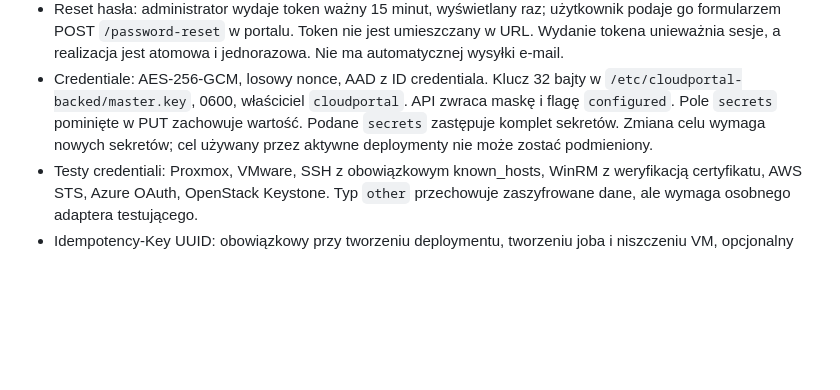
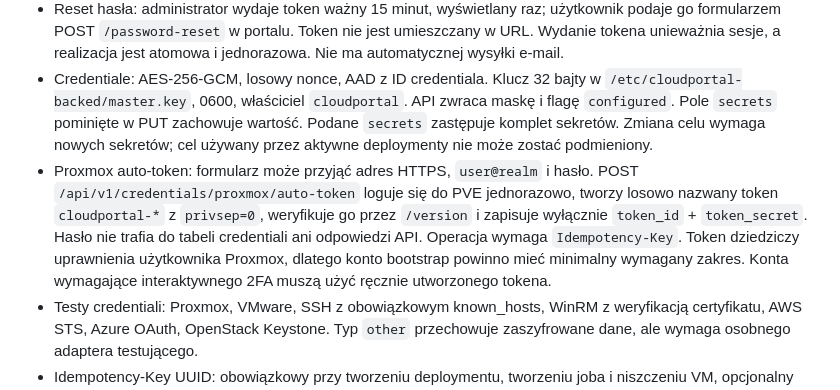
Before and after one commit to chmajster/Cloudportal-backed, a Markdown page: README.md, the part around the change. GitHub-like rendering; blank space fills up the shorter version.

Commit message:
docs: document Proxmox automatic token bootstrap

```diff
--- a/README.md
+++ b/README.md
@@ -73,6 +73,7 @@ Kontrakt: `/openapi.json` (OpenAPI 3.x), Swagger `/docs`. Prefix `/api/v1`. Mode
 - Tokeny API: zakres jest przecięciem zapisanych scopes i **aktualnych** permissions konta. Osoba nadająca role/tokeny nie może nadać uprawnień spoza własnego zakresu. Nie można usunąć ostatniego aktywnego administratora.
 - Reset hasła: administrator wydaje token ważny 15 minut, wyświetlany raz; użytkownik podaje go formularzem POST `/password-reset` w portalu. Token nie jest umieszczany w URL. Wydanie tokena unieważnia sesje, a realizacja jest atomowa i jednorazowa. Nie ma automatycznej wysyłki e-mail.
 - Credentiale: AES-256-GCM, losowy nonce, AAD z ID credentiala. Klucz 32 bajty w `/etc/cloudportal-backed/master.key`, 0600, właściciel `cloudportal`. API zwraca maskę i flagę `configured`. Pole `secrets` pominięte w PUT zachowuje wartość. Podane `secrets` zastępuje komplet sekretów. Zmiana celu wymaga nowych sekretów; cel używany przez aktywne deploymenty nie może zostać podmieniony.
+- Proxmox auto-token: formularz może przyjąć adres HTTPS, `user@realm` i hasło. POST `/api/v1/credentials/proxmox/auto-token` loguje się do PVE jednorazowo, tworzy losowo nazwany token `cloudportal-*` z `privsep=0`, weryfikuje go przez `/version` i zapisuje wyłącznie `token_id` + `token_secret`. Hasło nie trafia do tabeli credentiali ani odpowiedzi API. Operacja wymaga `Idempotency-Key`. Token dziedziczy uprawnienia użytkownika Proxmox, dlatego konto bootstrap powinno mieć minimalny wymagany zakres. Konta wymagające interaktywnego 2FA muszą użyć ręcznie utworzonego tokena.
 - Testy credentiali: Proxmox, VMware, SSH z obowiązkowym known_hosts, WinRM z weryfikacją certyfikatu, AWS STS, Azure OAuth, OpenStack Keystone. Typ `other` przechowuje zaszyfrowane dane, ale wymaga osobnego adaptera testującego.
 - Idempotency-Key UUID: obowiązkowy przy tworzeniu deploymentu, tworzeniu joba i niszczeniu VM, opcjonalny dla innych operacji tworzących. PostgreSQL przechowuje atomowy wynik i HMAC requestu; konflikt payloadu daje 409. Sekrety jednorazowe nie są odtwarzane przy powtórzeniu.
 - X-Request-ID UUID łączy request, job, worker, logi i audit. Audit nie zawiera payloadów ani sekretów. Logi wykonawców są redagowane i limitowane.
```
